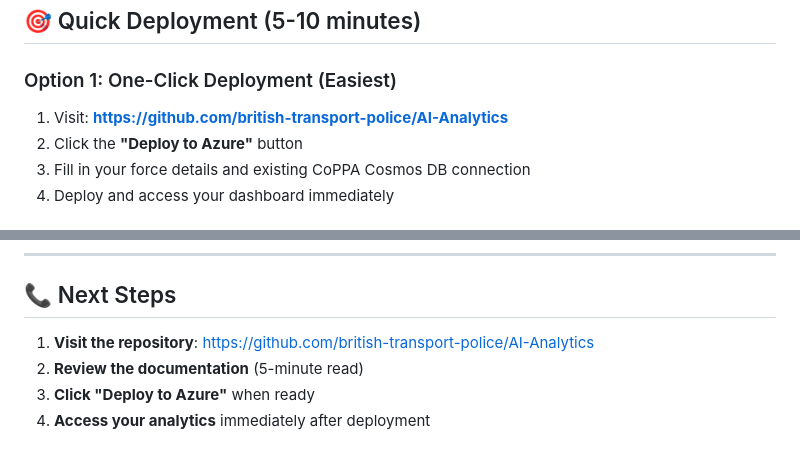
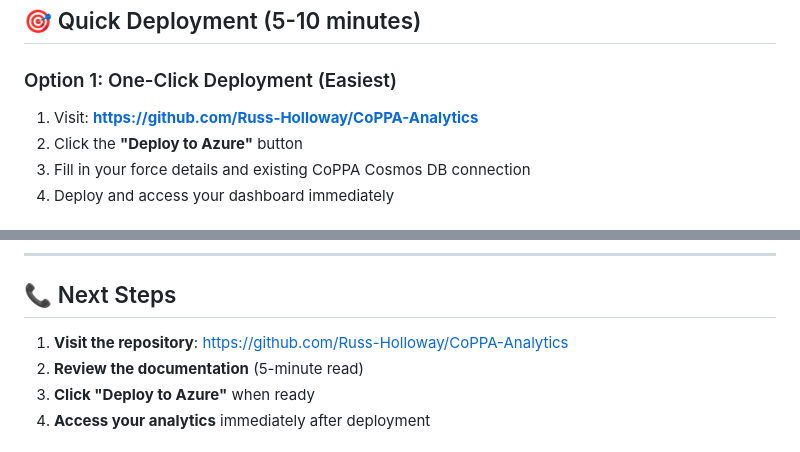
Before and after one commit to Russ-Holloway/CoPA-Analytics, a Markdown page: DISTRIBUTION_EMAIL_TEMPLATE.md, 2 parts joined by grey strips. GitHub-like rendering.

Commit message:
Update GitHub URLs to point to actual repository

```diff
--- a/DISTRIBUTION_EMAIL_TEMPLATE.md
+++ b/DISTRIBUTION_EMAIL_TEMPLATE.md
@@ -25,7 +25,7 @@ CoPPA Analytics provides comprehensive insights into your chatbot conversations:
 ## 🎯 Quick Deployment (5-10 minutes)
 
 ### Option 1: One-Click Deployment (Easiest)
-1. Visit: **https://github.com/british-transport-police/AI-Analytics**
+1. Visit: **https://github.com/Russ-Holloway/CoPPA-Analytics**
 2. Click the **"Deploy to Azure"** button
 3. Fill in your force details and existing CoPPA Cosmos DB connection
 4. Deploy and access your dashboard immediately
@@ -97,7 +97,7 @@ Forces already using CoPPA Analytics report:
 
 ## 📞 Next Steps
 
-1. **Visit the repository**: https://github.com/british-transport-police/AI-Analytics
+1. **Visit the repository**: https://github.com/Russ-Holloway/CoPPA-Analytics
 2. **Review the documentation** (5-minute read)
 3. **Click "Deploy to Azure"** when ready
 4. **Access your analytics** immediately after deployment
```
Also changed, not shown: POLICE_FORCE_DEPLOYMENT_GUIDE.md (+4 -4 lines), chatbot-analytics-azure-deploy/README.md (+5 -5 lines).
